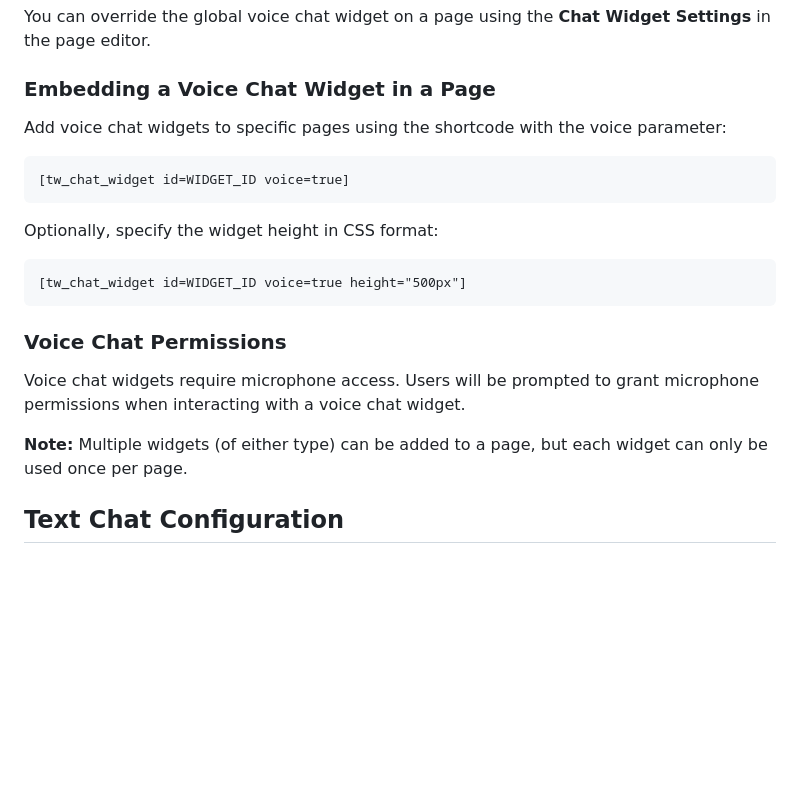
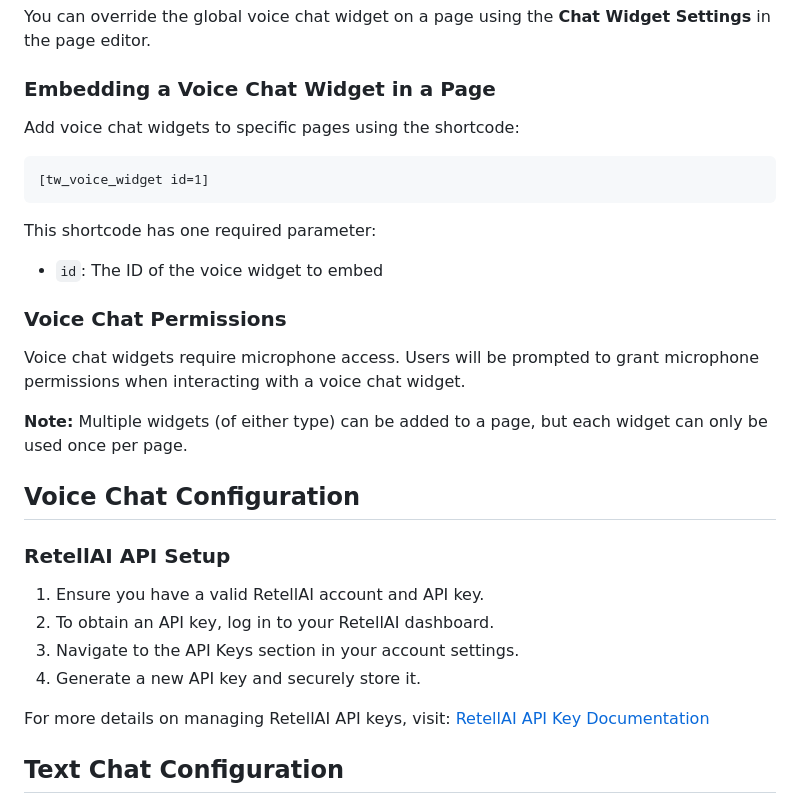
Before and after one commit to treyworks/treyworks-chat-plugin, a Markdown page: README.md, the part around the change. Rendered like a GitHub page; blank space fills up the shorter version.

````diff
--- a/README.md
+++ b/README.md
@@ -77,21 +77,29 @@ After creating a voice chat widget with RetellAI, you can set it as the global v
 You can override the global voice chat widget on a page using the **Chat Widget Settings** in the page editor.
 
 ### Embedding a Voice Chat Widget in a Page
-Add voice chat widgets to specific pages using the shortcode with the voice parameter:
+Add voice chat widgets to specific pages using the shortcode:
 ```
-[tw_chat_widget id=WIDGET_ID voice=true]
+[tw_voice_widget id=1]
 ```
 
-Optionally, specify the widget height in CSS format:
-```
-[tw_chat_widget id=WIDGET_ID voice=true height="500px"]
-```
+This shortcode has one required parameter:
+- `id`: The ID of the voice widget to embed
 
 ### Voice Chat Permissions
 Voice chat widgets require microphone access. Users will be prompted to grant microphone permissions when interacting with a voice chat widget.
 
 **Note:** Multiple widgets (of either type) can be added to a page, but each widget can only be used once per page.
 
+## Voice Chat Configuration
+
+### RetellAI API Setup
+
+1. Ensure you have a valid RetellAI account and API key.
+2. To obtain an API key, log in to your RetellAI dashboard.
+3. Navigate to the API Keys section in your account settings.
+4. Generate a new API key and securely store it.
+
+For more details on managing RetellAI API keys, visit: [RetellAI API Key Documentation](https://docs.retellai.com/accounts/manage-api-keys)
 
 ## Text Chat Configuration
 
````
